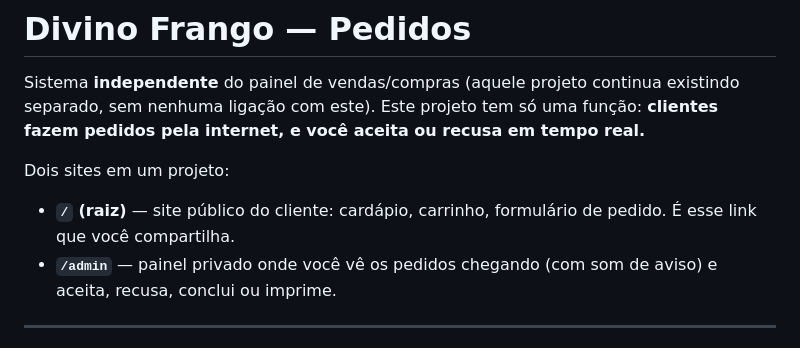
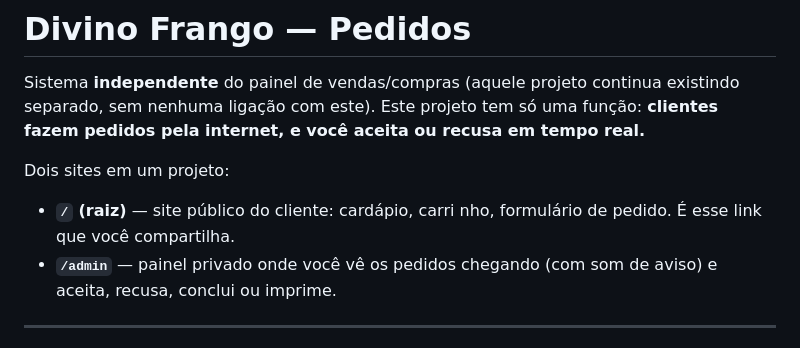
Before and after one commit to DivinoFrango/divino-frango-pedidos1, a Markdown page: README.md, the part around the change. GitHub-like rendering.

```diff
--- a/README.md
+++ b/README.md
@@ -4,7 +4,7 @@ Sistema **independente** do painel de vendas/compras (aquele projeto continua ex
 
 Dois sites em um projeto:
 
-- **`/` (raiz)** — site público do cliente: cardápio, carrinho, formulário de pedido. É esse link que você compartilha.
+- **`/` (raiz)** — site público do cliente: cardápio, carri nho, formulário de pedido. É esse link que você compartilha.
 - **`/admin`** — painel privado onde você vê os pedidos chegando (com som de aviso) e aceita, recusa, conclui ou imprime.
 
 ---
```
